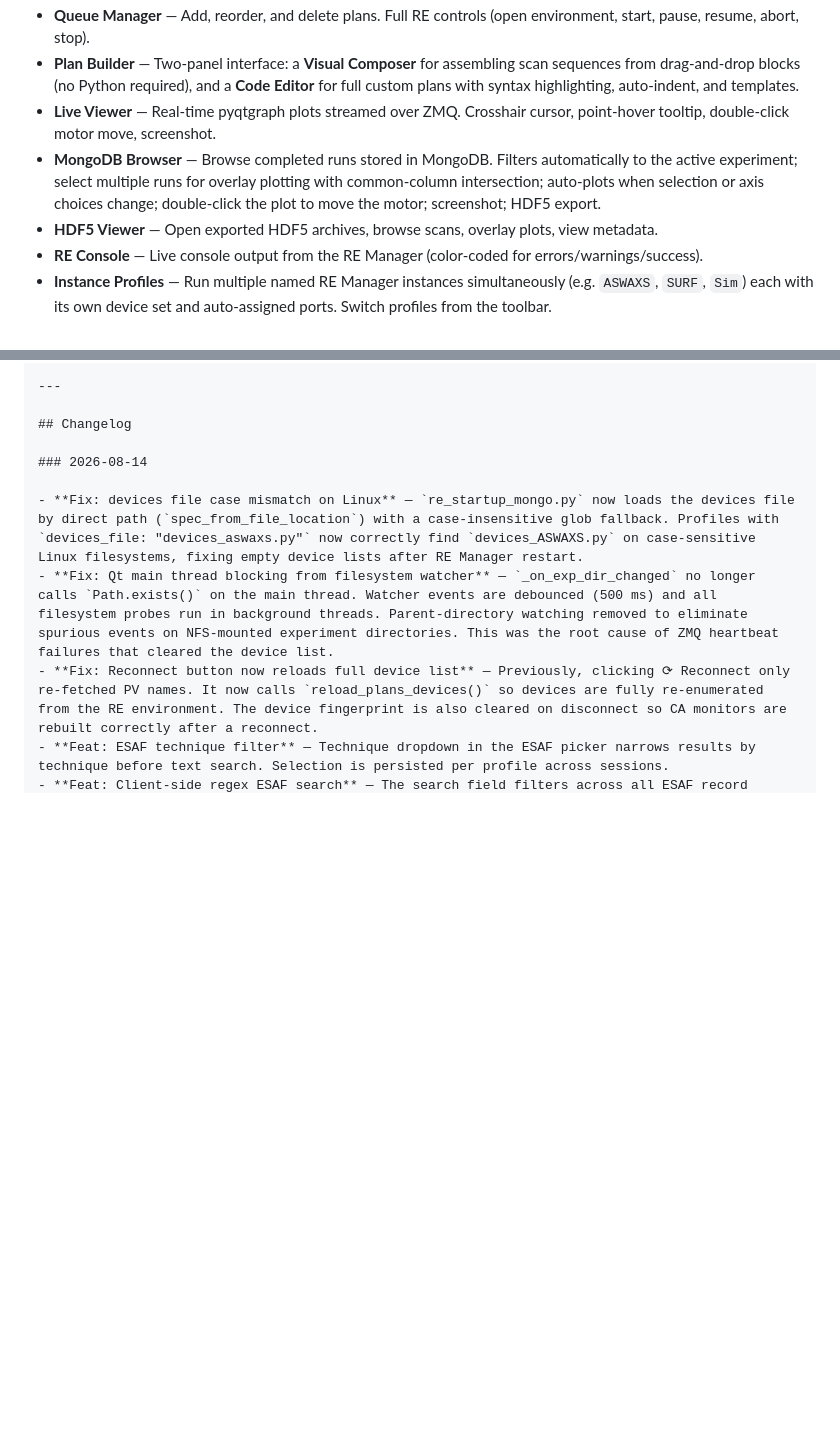
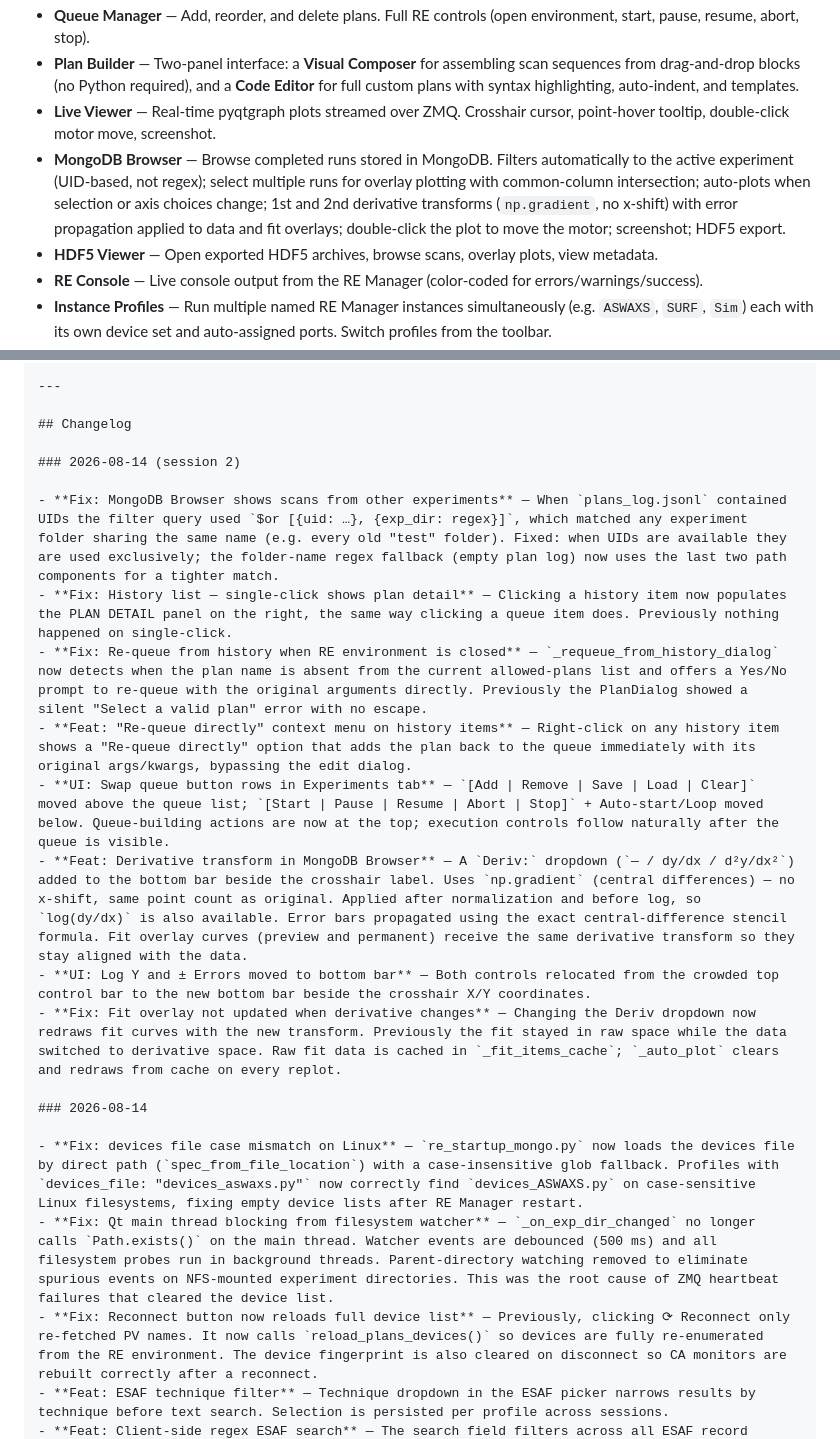
Before and after one commit to nayanbera/easy-bluesky, a Markdown page: README.md, 2 parts joined by grey strips. GitHub-like rendering; blank space fills up the shorter version.

Commit message:
docs: document session-2 changes — history fixes, derivative, button swap, mongo filter

```diff
--- a/README.md
+++ b/README.md
@@ -8,7 +8,7 @@ A PyQt6 desktop application for controlling and monitoring Bluesky experiments v
 - **Queue Manager** — Add, reorder, and delete plans. Full RE controls (open environment, start, pause, resume, abort, stop).
 - **Plan Builder** — Two-panel interface: a **Visual Composer** for assembling scan sequences from drag-and-drop blocks (no Python required), and a **Code Editor** for full custom plans with syntax highlighting, auto-indent, and templates.
 - **Live Viewer** — Real-time pyqtgraph plots streamed over ZMQ. Crosshair cursor, point-hover tooltip, double-click motor move, screenshot.
-- **MongoDB Browser** — Browse completed runs stored in MongoDB. Filters automatically to the active experiment; select multiple runs for overlay plotting with common-column intersection; auto-plots when selection or axis choices change; double-click the plot to move the motor; screenshot; HDF5 export.
+- **MongoDB Browser** — Browse completed runs stored in MongoDB. Filters automatically to the active experiment (UID-based, not regex); select multiple runs for overlay plotting with common-column intersection; auto-plots when selection or axis choices change; 1st and 2nd derivative transforms (`np.gradient`, no x-shift) with error propagation applied to data and fit overlays; double-click the plot to move the motor; screenshot; HDF5 export.
 - **HDF5 Viewer** — Open exported HDF5 archives, browse scans, overlay plots, view metadata.
 - **RE Console** — Live console output from the RE Manager (color-coded for errors/warnings/success).
 - **Instance Profiles** — Run multiple named RE Manager instances simultaneously (e.g. `ASWAXS`, `SURF`, `Sim`) each with its own device set and auto-assigned ports. Switch profiles from the toolbar.
@@ -1761,6 +1761,17 @@ easy-bluesky/
 
 ## Changelog
 
+### 2026-08-14 (session 2)
+
+- **Fix: MongoDB Browser shows scans from other experiments** — When `plans_log.jsonl` contained UIDs the filter query used `$or [{uid: …}, {exp_dir: regex}]`, which matched any experiment folder sharing the same name (e.g. every old "test" folder). Fixed: when UIDs are available they are used exclusively; the folder-name regex fallback (empty plan log) now uses the last two path components for a tighter match.
+- **Fix: History list — single-click shows plan detail** — Clicking a history item now populates the PLAN DETAIL panel on the right, the same way clicking a queue item does. Previously nothing happened on single-click.
+- **Fix: Re-queue from history when RE environment is closed** — `_requeue_from_history_dialog` now detects when the plan name is absent from the current allowed-plans list and offers a Yes/No prompt to re-queue with the original arguments directly. Previously the PlanDialog showed a silent "Select a valid plan" error with no escape.
+- **Feat: "Re-queue directly" context menu on history items** — Right-click on any history item shows a "Re-queue directly" option that adds the plan back to the queue immediately with its original args/kwargs, bypassing the edit dialog.
+- **UI: Swap queue button rows in Experiments tab** — `[Add | Remove | Save | Load | Clear]` moved above the queue list; `[Start | Pause | Resume | Abort | Stop]` + Auto-start/Loop moved below. Queue-building actions are now at the top; execution controls follow naturally after the queue is visible.
+- **Feat: Derivative transform in MongoDB Browser** — A `Deriv:` dropdown (`— / dy/dx / d²y/dx²`) added to the bottom bar beside the crosshair label. Uses `np.gradient` (central differences) — no x-shift, same point count as original. Applied after normalization and before log, so `log(dy/dx)` is also available. Error bars propagated using the exact central-difference stencil formula. Fit overlay curves (preview and permanent) receive the same derivative transform so they stay aligned with the data.
+- **UI: Log Y and ± Errors moved to bottom bar** — Both controls relocated from the crowded top control bar to the new bottom bar beside the crosshair X/Y coordinates.
+- **Fix: Fit overlay not updated when derivative changes** — Changing the Deriv dropdown now redraws fit curves with the new transform. Previously the fit stayed in raw space while the data switched to derivative space. Raw fit data is cached in `_fit_items_cache`; `_auto_plot` clears and redraws from cache on every replot.
+
 ### 2026-08-14
 
 - **Fix: devices file case mismatch on Linux** — `re_startup_mongo.py` now loads the devices file by direct path (`spec_from_file_location`) with a case-insensitive glob fallback. Profiles with `devices_file: "devices_aswaxs.py"` now correctly find `devices_ASWAXS.py` on case-sensitive Linux filesystems, fixing empty device lists after RE Manager restart.
```
Also changed, not shown: CLAUDE.md (+24 -0 lines).
